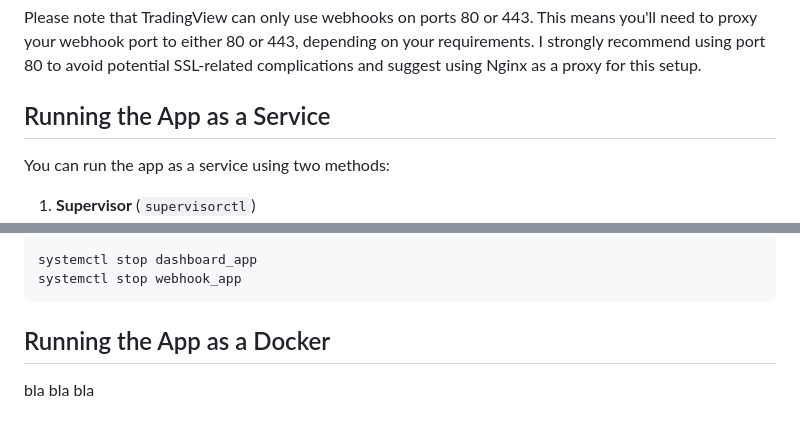
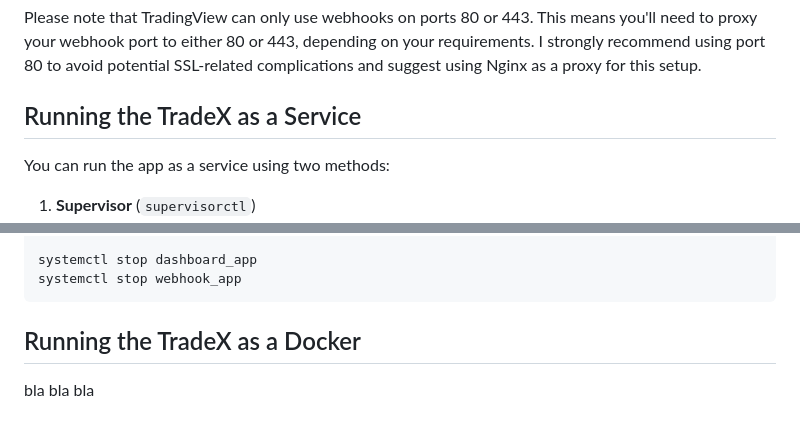
Before and after one commit to Sentello/TradeX, a Markdown page: README.md, 2 parts joined by grey strips. Drawn GitHub-style.

````diff
--- a/README.md
+++ b/README.md
@@ -154,7 +154,7 @@ The same logic applies as with cURL, but keep the content within the curly brack
 ```
 Please note that TradingView can only use webhooks on ports 80 or 443. This means you'll need to proxy your webhook port to either 80 or 443, depending on your requirements. I strongly recommend using port 80 to avoid potential SSL-related complications and suggest using Nginx as a proxy for this setup.
 
-## Running the App as a Service
+## Running the TradeX as a Service
 
 You can run the app as a service using two methods:
 
@@ -303,5 +303,5 @@ systemctl stop dashboard_app
 systemctl stop webhook_app
 ```
 
-## Running the App as a Docker
+## Running the TradeX as a Docker
 bla bla bla
````
